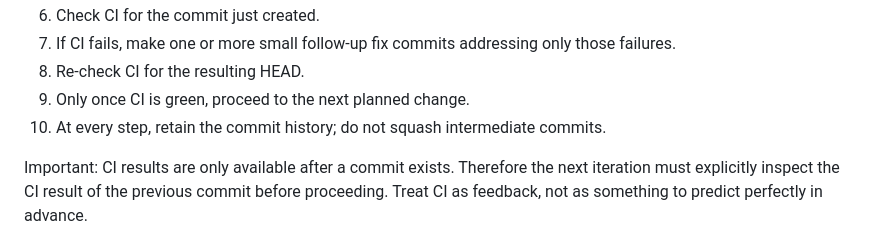
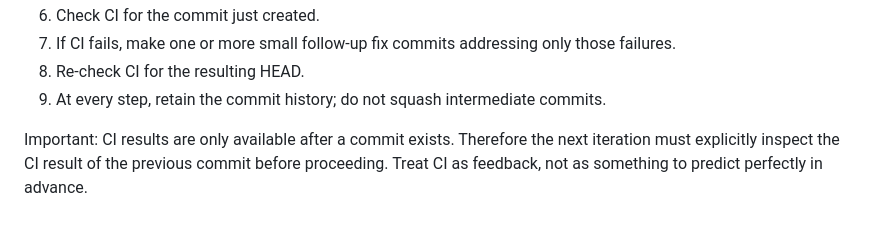
Before and after one commit to raiyiz/iyzee, a Markdown page: CLEANUP_PLAN.md, the part around the change. Rendered like a GitHub page.

Commit message:
adapt rules

```diff
--- a/CLEANUP_PLAN.md
+++ b/CLEANUP_PLAN.md
@@ -27,8 +27,7 @@ For every planned change:
 6. Check CI for the commit just created.
 7. If CI fails, make one or more small follow-up fix commits addressing only those failures.
 8. Re-check CI for the resulting HEAD.
-9. Only once CI is green, proceed to the next planned change.
-10. At every step, retain the commit history; do not squash intermediate commits.
+9. At every step, retain the commit history; do not squash intermediate commits.
 
 Important: CI results are only available after a commit exists. Therefore the next iteration must explicitly inspect the CI result of the previous commit before proceeding. Treat CI as feedback, not as something to predict perfectly in advance.
 
```
